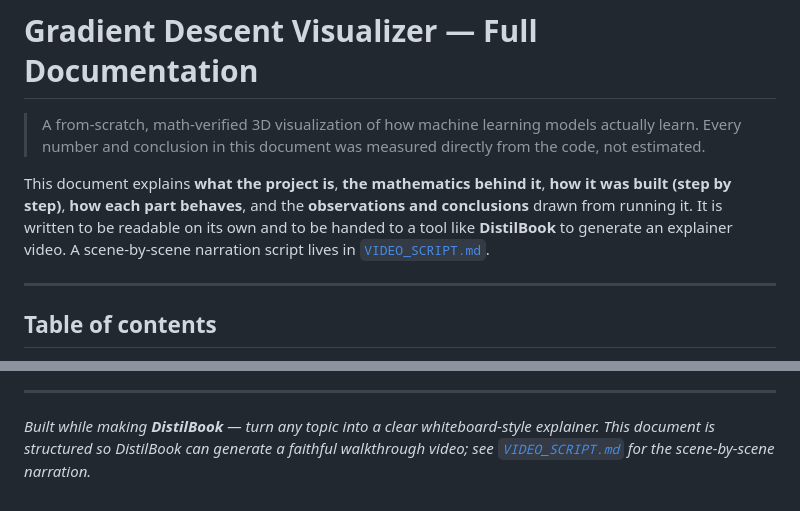
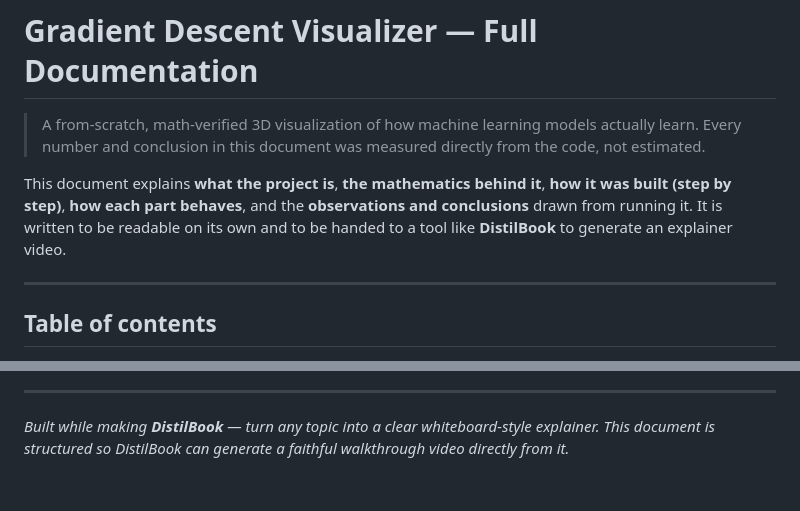
Before and after one commit to ajithpinninti/gradient-descent-visualizer, a Markdown page: docs/DOCUMENTATION.md, 2 parts joined by grey strips. Rendered like a GitHub page.

```diff
--- a/docs/DOCUMENTATION.md
+++ b/docs/DOCUMENTATION.md
@@ -3,7 +3,7 @@
 > A from-scratch, math-verified 3D visualization of how machine learning models actually learn.
 > Every number and conclusion in this document was measured directly from the code, not estimated.
 
-This document explains **what the project is**, **the mathematics behind it**, **how it was built (step by step)**, **how each part behaves**, and the **observations and conclusions** drawn from running it. It is written to be readable on its own and to be handed to a tool like **DistilBook** to generate an explainer video. A scene-by-scene narration script lives in [`VIDEO_SCRIPT.md`](VIDEO_SCRIPT.md).
+This document explains **what the project is**, **the mathematics behind it**, **how it was built (step by step)**, **how each part behaves**, and the **observations and conclusions** drawn from running it. It is written to be readable on its own and to be handed to a tool like **DistilBook** to generate an explainer video.
 
 ---
 
@@ -392,4 +392,4 @@ This 2D demo is the same loop, shrunk to a surface you can see and rotate. Every
 
 ---
 
-*Built while making **DistilBook** — turn any topic into a clear whiteboard-style explainer. This document is structured so DistilBook can generate a faithful walkthrough video; see [`VIDEO_SCRIPT.md`](VIDEO_SCRIPT.md) for the scene-by-scene narration.*
+*Built while making **DistilBook** — turn any topic into a clear whiteboard-style explainer. This document is structured so DistilBook can generate a faithful walkthrough video directly from it.*
```
Also changed, not shown: README.md (+1 -1 lines).
